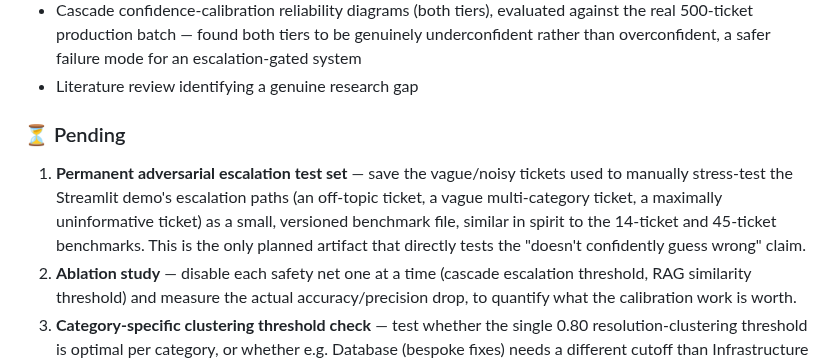
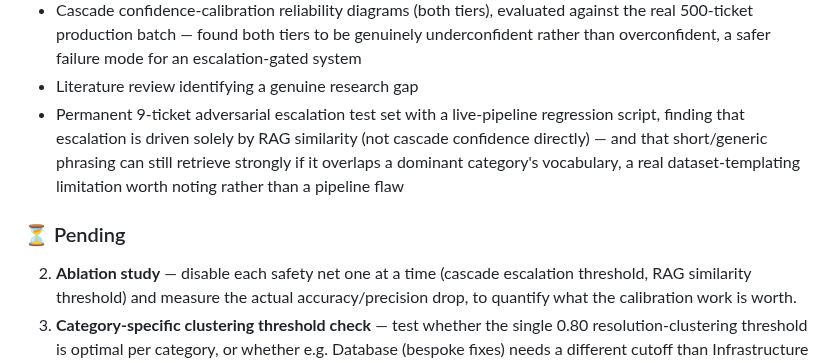
Before and after one commit to aryanwaingankar4/ticket-routing-resolution-agent, a Markdown page: README.md, the part around the change. Drawn GitHub-style.

Commit message:
Update pending-work list: adversarial escalation test set complete

```diff
--- a/README.md
+++ b/README.md
@@ -447,15 +447,14 @@ That remains a scoped future extension, not something built yet.
   tiers to be genuinely underconfident rather than overconfident, a
   safer failure mode for an escalation-gated system
 - Literature review identifying a genuine research gap
+- Permanent 9-ticket adversarial escalation test set with a live-pipeline
+  regression script, finding that escalation is driven solely by RAG
+  similarity (not cascade confidence directly) — and that short/generic
+  phrasing can still retrieve strongly if it overlaps a dominant
+  category's vocabulary, a real dataset-templating limitation worth
+  noting rather than a pipeline flaw
 
 ### ⏳ Pending
-1. **Permanent adversarial escalation test set** — save the vague/noisy
-   tickets used to manually stress-test the Streamlit demo's escalation
-   paths (an off-topic ticket, a vague multi-category ticket, a maximally
-   uninformative ticket) as a small, versioned benchmark file, similar in
-   spirit to the 14-ticket and 45-ticket benchmarks. This is the only
-   planned artifact that directly tests the "doesn't confidently guess
-   wrong" claim.
 2. **Ablation study** — disable each safety net one at a time (cascade
    escalation threshold, RAG similarity threshold) and measure the actual
    accuracy/precision drop, to quantify what the calibration work is
```
